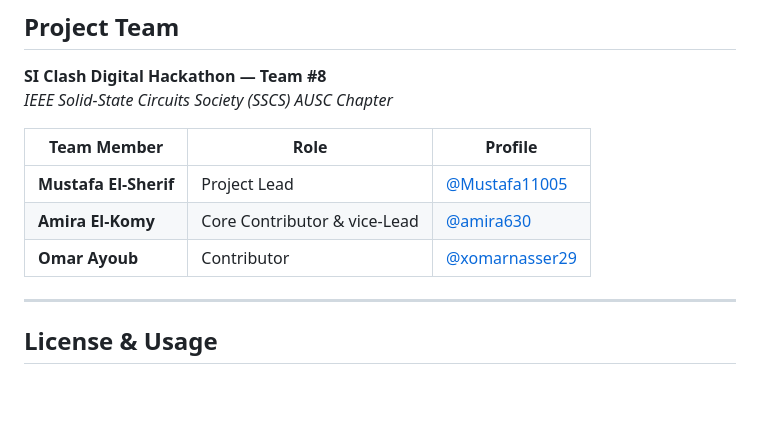
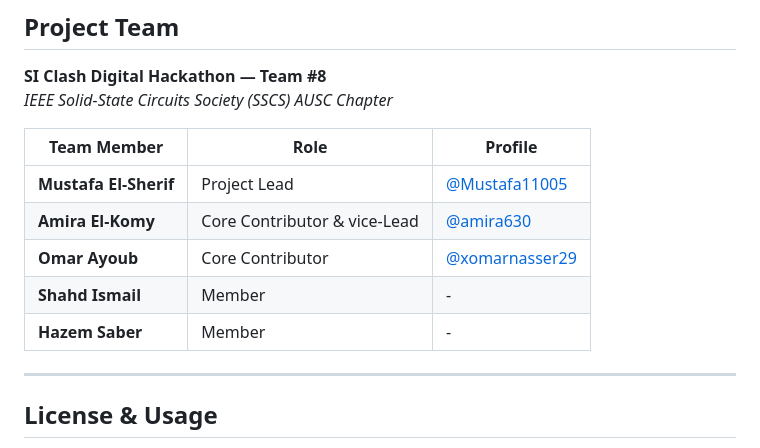
Before and after one commit to Mustafa11005/Multi_Stage_DFE, a Markdown page: README.md, the part around the change. GitHub-like rendering; blank space fills up the shorter version.

Commit message:
Readme Mod.

```diff
--- a/README.md
+++ b/README.md
@@ -1435,7 +1435,9 @@ endmodule
 |-------------|------|---------|
 | **Mustafa El-Sherif** | Project Lead | [@Mustafa11005](https://github.com/Mustafa11005) |
 | **Amira El-Komy** | Core Contributor & vice-Lead | [@amira630](https://github.com/amira630) |
-| **Omar Ayoub** | Contributor | [@xomarnasser29](https://github.com/xomarnasser29) |
+| **Omar Ayoub** | Core Contributor | [@xomarnasser29](https://github.com/xomarnasser29) |
+| **Shahd Ismail** | Member | - |
+| **Hazem Saber** | Member | - |
 
 ---
 
```
